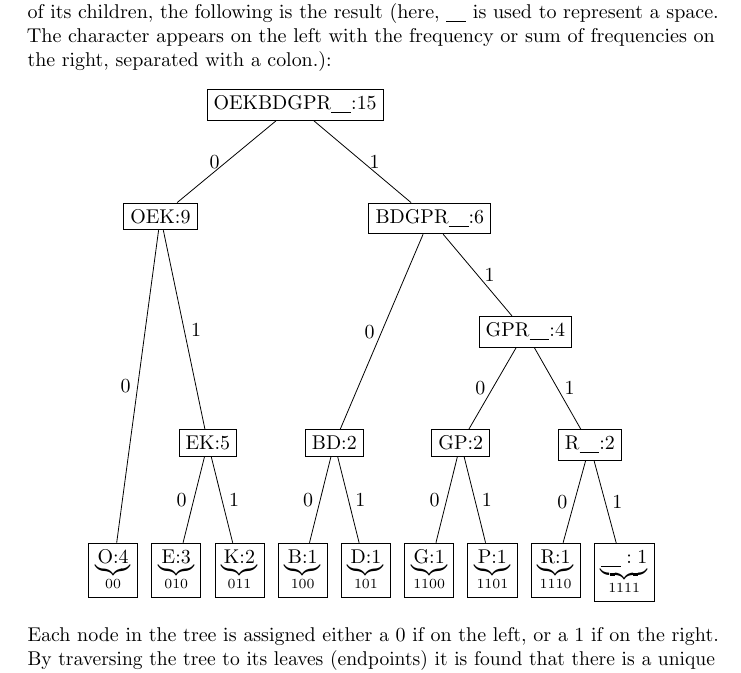
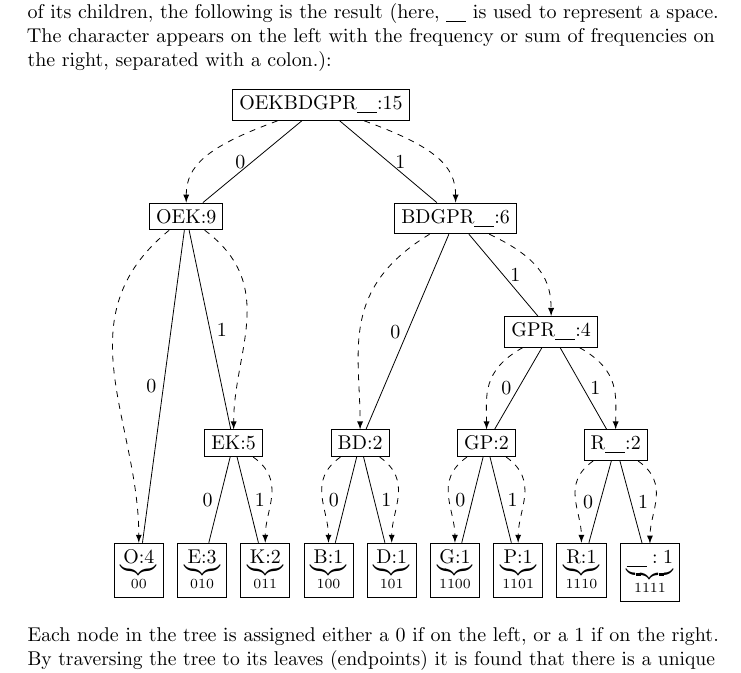
Before and after one commit to eric-gunn/huffman-compression, a LaTeX document (huffman-compression.tex): part of page 2 of 2, cut so that both start at the same text. Compiled offline with pdfLaTeX.

Commit message:
arrows added to tree

```diff
--- a/huffman-compression.tex
+++ b/huffman-compression.tex
@@ -1,6 +1,7 @@
 \documentclass{article}
 \usepackage{mathtools}
 \usepackage{forest}
+\usetikzlibrary{decorations.pathreplacing}
 \usepackage{microtype}
 \title{Huffman Compression}
 \author{Eric Gunn}
@@ -55,35 +56,39 @@
 	\begin{center}
 		\begin{forest}
 		for tree={l=2cm}
-			[OEKBDGPR\underline{\hspace{10pt}}:15,for tree=draw,name=one
-				[OEK:9,edge label={node[midway,left]{0}},name=two
-					[$\underbrace{\text{O:4}}_{00}$,l*=3,edge label={node[midway,left]{0}},name=three]
-					[EK:5,l*=2,edge label={node[midway,right]{1}}
-						[$\underbrace{\text{E:3}}_{010}$,edge label={node[midway,left]{0}}]
-						[$\underbrace{\text{K:2}}_{011}$,edge label={node[midway,right]{1}}]
+			[OEKBDGPR\underline{\hspace{10pt}}:15,for tree=draw,name=oekbd
+				[OEK:9,edge label={node[midway,left]{0}},name=oek
+					[$\underbrace{\text{O:4}}_{00}$,l*=3,edge label={node[midway,left]{0}},name=o]
+					[EK:5,l*=2,edge label={node[midway,right]{1}},name=ek
+						[$\underbrace{\text{E:3}}_{010}$,edge label={node[midway,left]{0}},name=e]
+						[$\underbrace{\text{K:2}}_{011}$,edge label={node[midway,right]{1}},name=k]
 					]
 				]
-				[BDGPR\underline{\hspace{10pt}}:6,edge label={node[midway,right]{1}}
-					[BD:2,l*=2,edge label={node[midway,left]{0}}
-						[$\underbrace{\text{B:1}}_{100}$,edge label={node[midway,left]{0}}]
-						[$\underbrace{\text{D:1}}_{101}$,edge label={node[midway,right]{1}}]
+				[BDGPR\underline{\hspace{10pt}}:6,edge label={node[midway,right]{1}},name=bdgpr
+					[BD:2,l*=2,edge label={node[midway,left]{0}},name=bd
+						[$\underbrace{\text{B:1}}_{100}$,edge label={node[midway,left]{0}},name=b]
+						[$\underbrace{\text{D:1}}_{101}$,edge label={node[midway,right]{1}},name=d]
 					]
-					[GPR\underline{\hspace{10pt}}:4,edge label={node[midway,right]{1}}
-						[GP:2,edge label={node[midway,left]{0}}
-							[$\underbrace{\text{G:1}}_{1100}$,edge label={node[midway,left]{0}}]
-							[$\underbrace{\text{P:1}}_{1101}$,edge label={node[midway,right]{1}}]
+					[GPR\underline{\hspace{10pt}}:4,edge label={node[midway,right]{1}},name=gpr
+						[GP:2,edge label={node[midway,left]{0}},name=gp
+							[$\underbrace{\text{G:1}}_{1100}$,edge label={node[midway,left]{0}},name=g]
+							[$\underbrace{\text{P:1}}_{1101}$,edge label={node[midway,right]{1}},name=p]
 						]
-						[R\underline{\hspace{10pt}}:2,edge label={node[midway,right]{1}}
-							[$\underbrace{\text{R:1}}_{1110}$,edge label={node[midway,left]{0}}]
-							[$\underbrace{\text{\underline{\hspace{10pt}}}:1}_{1111}$,edge label={node[midway,right]{1}}]
+						[R\underline{\hspace{10pt}}:2,edge label={node[midway,right]{1}},name=rspace
+							[$\underbrace{\text{R:1}}_{1110}$,edge label={node[midway,left]{0}},name=r]
+							[$\underbrace{\text{\underline{\hspace{10pt}}}:1}_{1111}$,edge label={node[midway,right]{1}},name=space]
 						]
 					]
 				]
 			]
-%		\begin{scope}[>=latex]
-%			\draw [->,dashed] (one) to [out=west,in=north west] (two);
-%			\draw [->,dashed] (two) to [out=west,in=north west] (three);
-%		\end{scope}
+		\begin{scope}[>=latex]
+			\foreach \start/\dest in {oekbd/bdgpr,bdgpr/gpr,gpr/rspace,rspace/space,oek/ek,ek/k,bd/d,gp/p}{
+				\draw [->,dashed] (\start) to [out=south east,in=north] (\dest);
+			}
+			\foreach \start/\dest in {oekbd/oek,oek/o,bdgpr/bd,bd/b,gpr/gp,gp/g,rspace/r}{
+				\draw [->,dashed] (\start) to [out=south west,in=north] (\dest);
+			}
+		\end{scope}
 		\end{forest}
 	\end{center}
 \noindent Each node in the tree is assigned either a 0 if on the left, or a 1 if on the right. By traversing the tree to its leaves (endpoints) it is found that there is a unique path to each leaf, so each character can now assume a new (and smaller) binary representation.
```
Also changed, not shown: huffman-compression.pdf, 2 other files.
